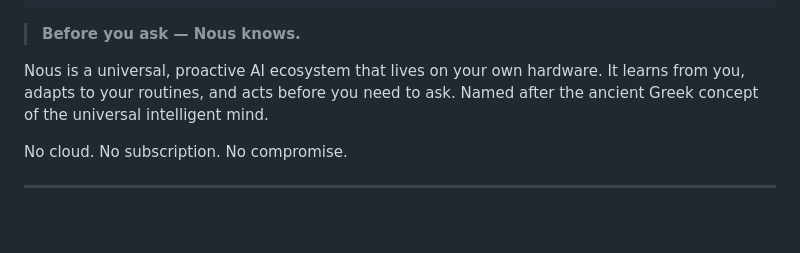
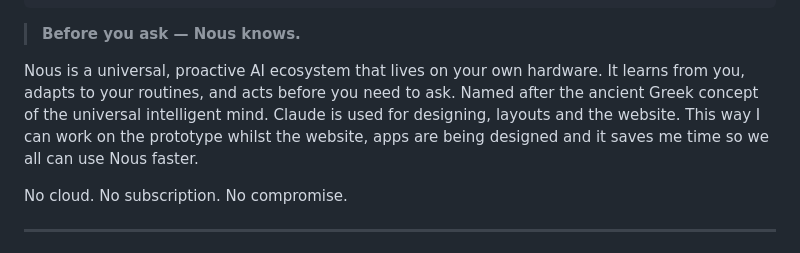
Before and after one commit to Meg4man/Nous, a Markdown page: README.md, the part around the change. Drawn GitHub-style; blank space fills up the shorter version.

Commit message:
Update README with additional details about Nous
Expanded description of Nous and its functionalities.

```diff
--- a/README.md
+++ b/README.md
@@ -9,7 +9,7 @@
 
 > **Before you ask — Nous knows.**
 
-Nous is a universal, proactive AI ecosystem that lives on your own hardware. It learns from you, adapts to your routines, and acts before you need to ask. Named after the ancient Greek concept of the universal intelligent mind.
+Nous is a universal, proactive AI ecosystem that lives on your own hardware. It learns from you, adapts to your routines, and acts before you need to ask. Named after the ancient Greek concept of the universal intelligent mind. Claude is used for designing, layouts and the website. This way I can work on the prototype whilst the website, apps are being designed and it saves me time so we all can use Nous faster.
 
 No cloud. No subscription. No compromise.
 
```
